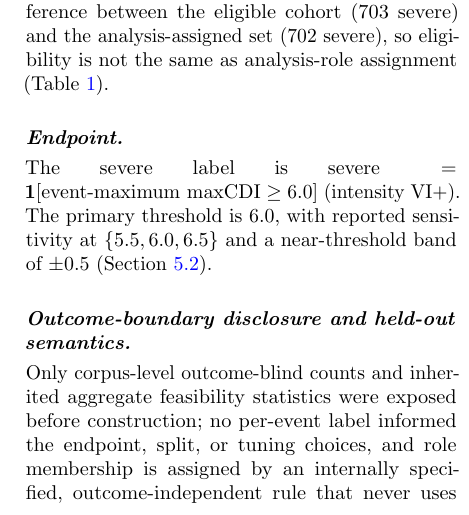
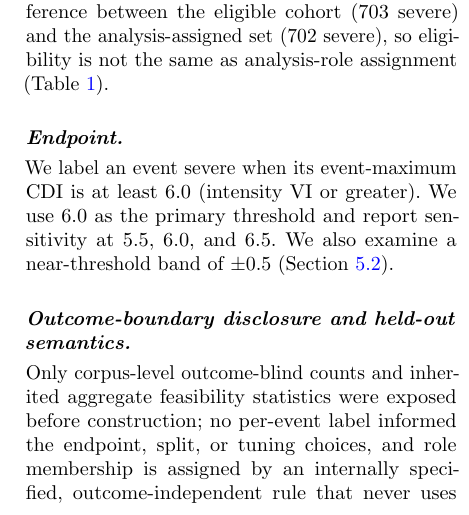
Before and after one commit to akssha74/dyfi-benchmark-reliability, a LaTeX paper (manuscript/paper/main.tex): part of one column of page 5 of 16, cut so that both start at the same text. Compiled offline with pdfLaTeX.

Commit message:
release: fix endpoint paragraph typography

```diff
--- a/manuscript/paper/main.tex
+++ b/manuscript/paper/main.tex
@@ -314,11 +314,10 @@ severe. That single severe straddle event accounts for the difference between th
 eligible cohort (703 severe) and the analysis-assigned set (702 severe), so
 eligibility is not the same as analysis-role assignment (Table~\ref{tab:cohort}).
 
-\paragraph{Endpoint.} The severe label is
-$\mathrm{severe}=\mathbf{1}[\text{event-maximum } \mathrm{maxCDI}\geq 6.0]$
-(intensity VI+). The primary threshold is 6.0, with reported sensitivity at
-$\{5.5,6.0,6.5\}$ and a near-threshold band of $\pm0.5$
-(Section~\ref{sec:endpoint-results}).
+\paragraph{Endpoint.} We label an event severe when its event-maximum CDI is at
+least 6.0 (intensity VI or greater). We use 6.0 as the primary threshold and
+report sensitivity at 5.5, 6.0, and 6.5. We also examine a near-threshold band
+of $\pm0.5$ (Section~\ref{sec:endpoint-results}).
 
 \paragraph{Outcome-boundary disclosure and held-out semantics.} Only corpus-level
 outcome-blind counts and inherited aggregate feasibility statistics were exposed
```
Also changed, not shown: bundle/release/DATASHEET.md (+1 -1 lines), bundle/release/FILE_TABLE.md (+1 -1 lines), manuscript/paper/submission/submission_checklist.md (+1 -1 lines), manuscript/paper/main.pdf, manuscript/paper/submission/journal_of_seismology_upload/README_UPLOAD.txt, manuscript/paper/submission/journal_of_seismology_upload/main.pdf, manuscript/paper/main.tex (2 more changed lines), 9 other files.
